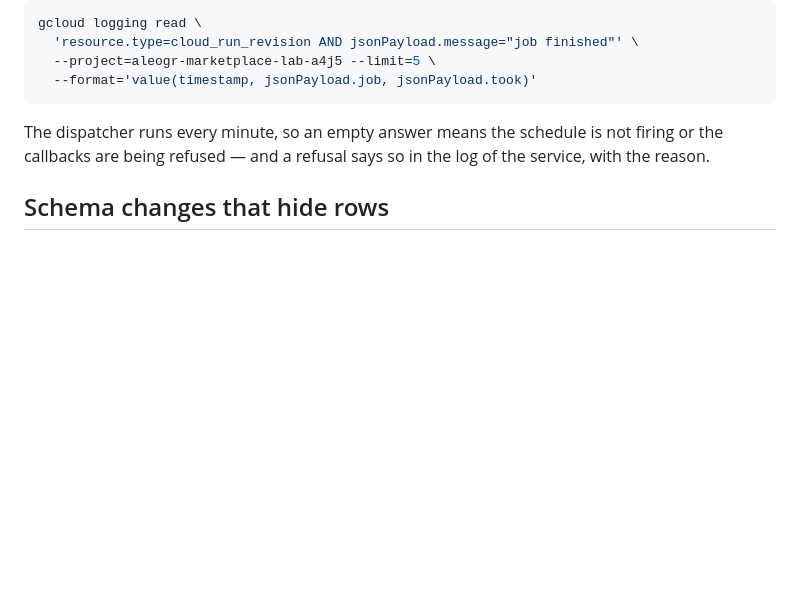
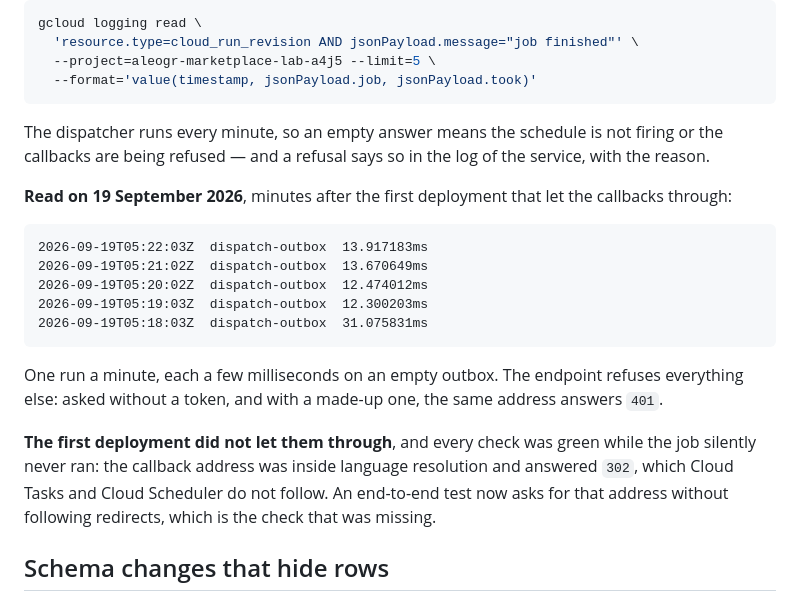
Before and after one commit to aleogr/marketplace, a Markdown page: docs/infrastructure.md, the part around the change. GitHub-like rendering; blank space fills up the shorter version.

Commit message:
docs: record that the scheduled job runs in the lab
The evidence F10 owed: one run a minute, each a few milliseconds on an
empty outbox, read from Cloud Logging minutes after the deployment that let
the callbacks reach the endpoint.

It also records what the first deployment did, since it is the useful half
of the story: every check was green while the job never ran, because the
callback address was being redirected into a language.

Co-Authored-By: Claude Opus 5 <noreply@anthropic.com>
Claude-Session: https://claude.ai/code/session_01KoSvH2BuLXAozk972y64F3

````diff
--- a/docs/infrastructure.md
+++ b/docs/infrastructure.md
@@ -603,6 +603,27 @@ The dispatcher runs every minute, so an empty answer means the schedule is not
 firing or the callbacks are being refused — and a refusal says so in the log of
 the service, with the reason.
 
+**Read on 19 September 2026**, minutes after the first deployment that let the
+callbacks through:
+
+```
+2026-09-19T05:22:03Z  dispatch-outbox  13.917183ms
+2026-09-19T05:21:02Z  dispatch-outbox  13.670649ms
+2026-09-19T05:20:02Z  dispatch-outbox  12.474012ms
+2026-09-19T05:19:03Z  dispatch-outbox  12.300203ms
+2026-09-19T05:18:03Z  dispatch-outbox  31.075831ms
+```
+
+One run a minute, each a few milliseconds on an empty outbox. The endpoint
+refuses everything else: asked without a token, and with a made-up one, the
+same address answers `401`.
+
+**The first deployment did not let them through**, and every check was green
+while the job silently never ran: the callback address was inside language
+resolution and answered `302`, which Cloud Tasks and Cloud Scheduler do not
+follow. An end-to-end test now asks for that address without following
+redirects, which is the check that was missing.
+
 ## Schema changes that hide rows
 
 A migration that puts a table under row-level security hides its rows from any
````
